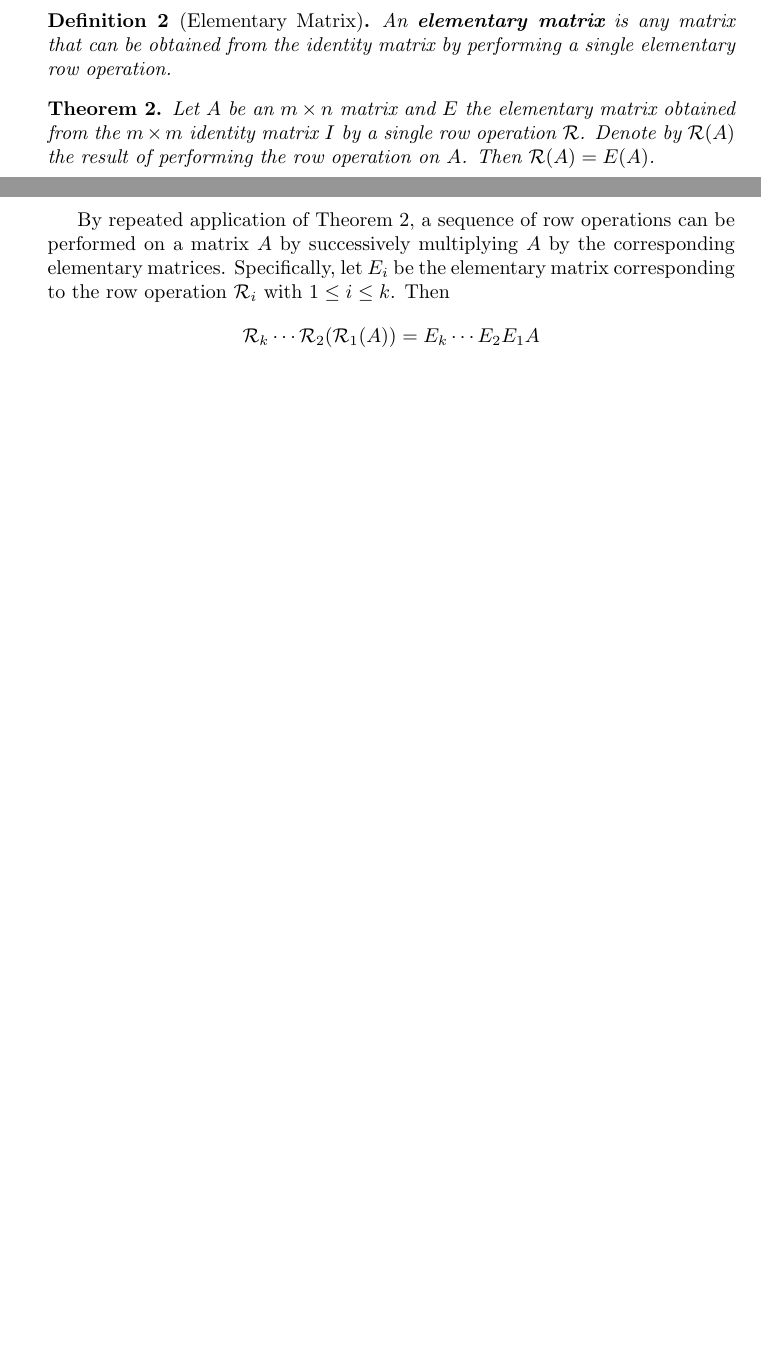
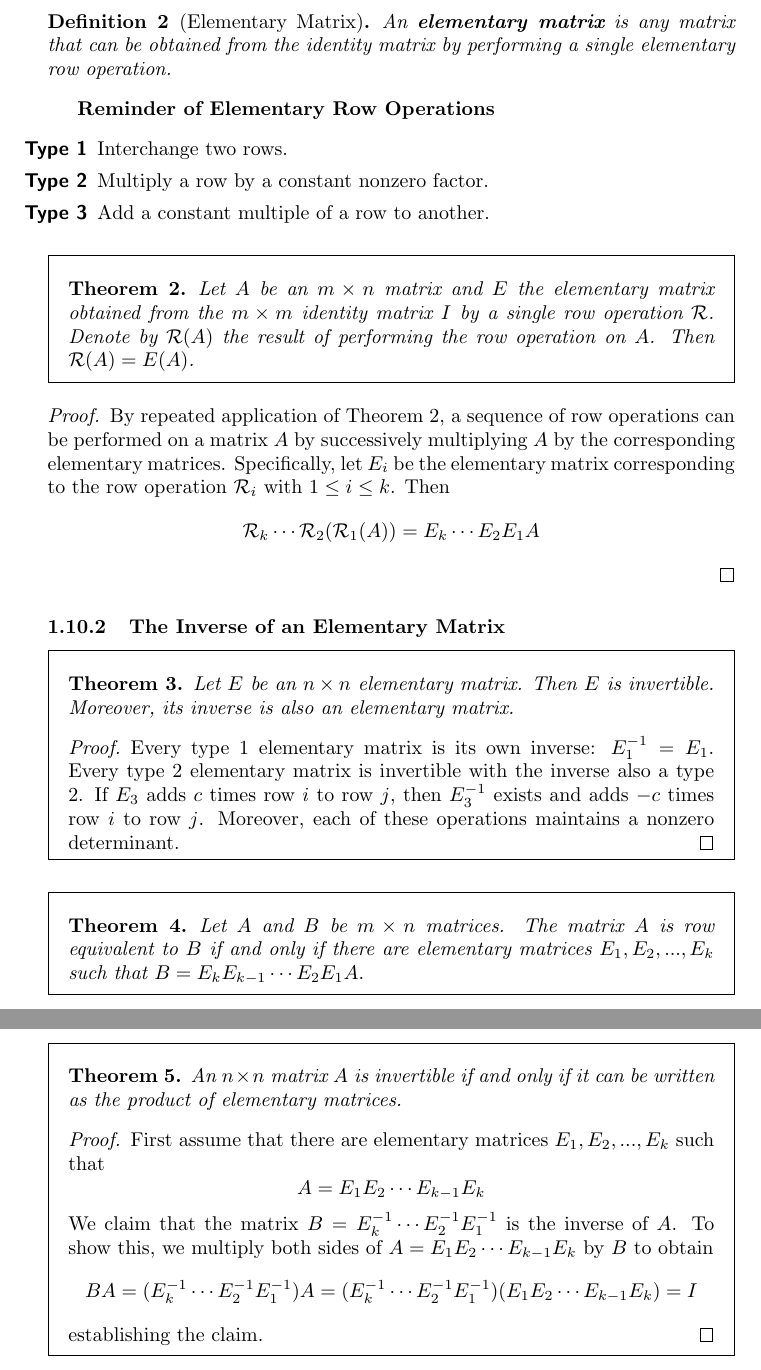
Before and after one commit to cipnrkorvo1/math545, a LaTeX document (notes/notes1.tex): two parts of pages 5 and 6 of 6 before the commit and two parts of pages 6 and 7 of 7 after it, joined at a grey line, cut so that both start at the same text, the shorter picture padded with empty space. Compiled offline with pdfLaTeX.

Commit message:
notes 2/25/26

```diff
--- a/notes/notes1.tex
+++ b/notes/notes1.tex
@@ -253,10 +269,40 @@ If $A$ is an $n \times n$ matrix, then
 \begin{definition}[Elementary Matrix]
 	An \textbf{elementary matrix} is any matrix that can be obtained from the identity matrix by performing a single elementary row operation.
 \end{definition}
+\textbf{Reminder of Elementary Row Operations}
+\begin{itemize}[itemsep=0pt, font=\sffamily\bfseries]
+	\item[Type 1] Interchange two rows.
+	\item[Type 2] Multiply a row by a constant nonzero factor.
+	\item[Type 3]Add a constant multiple of a row to another.
+\end{itemize}
 \begin{theorem}
 	\label{R(A)}
 	Let $A$ be an $m \times n$ matrix and $E$ the elementary matrix obtained from the $m \times m$ identity matrix $I$ by a single row operation $\mathcal{R}$. Denote by  $\mathcal{R}(A)$ the result of performing the row operation on $A$. Then $\mathcal{R}(A) = E(A)$.
 \end{theorem}
-\par By repeated application of Theorem \ref{R(A)}, a sequence of row operations can be performed on a matrix $A$ by successively multiplying $A$ by the corresponding elementary matrices. Specifically, let $E_i$ be the elementary matrix corresponding to the row operation $\rowop_i$ with $1 \leq i \leq k$. Then
+\begin{proof}
+	By repeated application of Theorem \ref{R(A)}, a sequence of row operations can be performed on a matrix $A$ by successively multiplying $A$ by the corresponding elementary matrices. Specifically, let $E_i$ be the elementary matrix corresponding to the row operation $\rowop_i$ with $1 \leq i \leq k$. Then
 \[\rowop_k \cdots \rowop_2(\rowop_1(A)) = E_k \cdots E_2E_1A\]
+\end{proof}
+\subsubsection{The Inverse of an Elementary Matrix}
+\begin{theorem}
+	Let $E$ be an $n \times n$ elementary matrix. Then $E$ is invertible. Moreover, its inverse is also an elementary matrix.
+	\begin{proof}
+		Every type 1 elementary matrix is its own inverse: $E_1^{-1} = E_1$. Every type 2 elementary matrix is invertible with the inverse also a type 2. If $E_3$ adds $c$ times row $i$ to row $j$, then $E_3^{-1}$ exists and adds $-c$ times row $i$ to row $j$. Moreover, each of these operations maintains a nonzero determinant.
+	\end{proof}
+\end{theorem}
+\begin{theorem}
+	Let $A$ and $B$ be $m \times n$ matrices. The matrix $A$ is row equivalent to $B$ if and only if there are elementary matrices $E_1,E_2,...,E_k$ such that $B = E_kE_{k-1}\cdots E_2E_1A.$
+\end{theorem}
+\begin{theorem}
+	An $n \times n$ matrix $A$ is invertible if and only if it can be written as the product of elementary matrices.
+	\begin{proof}
+		First assume that there are elementary matrices $E_1,E_2,...,E_k$ such that
+		\[A = E_1E_2\cdots E_{k-1}E_k\]
+		We claim that the matrix $B = E_k^{-1}\cdots E_2^{-1}E_1^{-1}$ is the inverse of $A$. To show this, we multiply both sides of $A = E_1E_2\cdots E_{k-1}E_k$ by $B$ to obtain
+		\[
+		BA = (E_k^{-1}\cdots E_2^{-1}E_1^{-1})A = (E_k^{-1}\cdots E_2^{-1}E_1^{-1})(E_1E_2\cdots E_{k-1}E_k) = I
+		\]
+		establishing the claim.
+	\end{proof}
+\end{theorem}
 \end{document}
```
Also changed, not shown: notes/notes1.tex (18 more changed lines), 1 other file.
